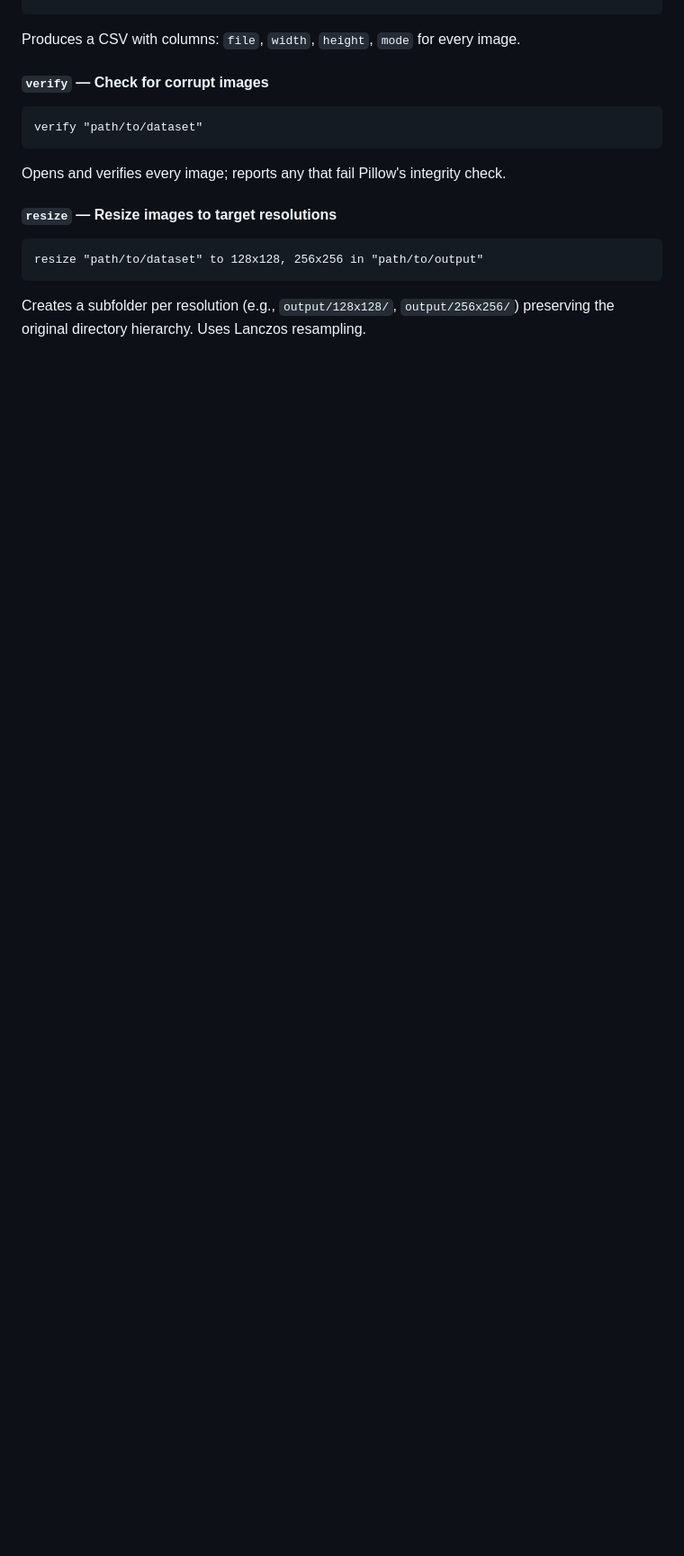
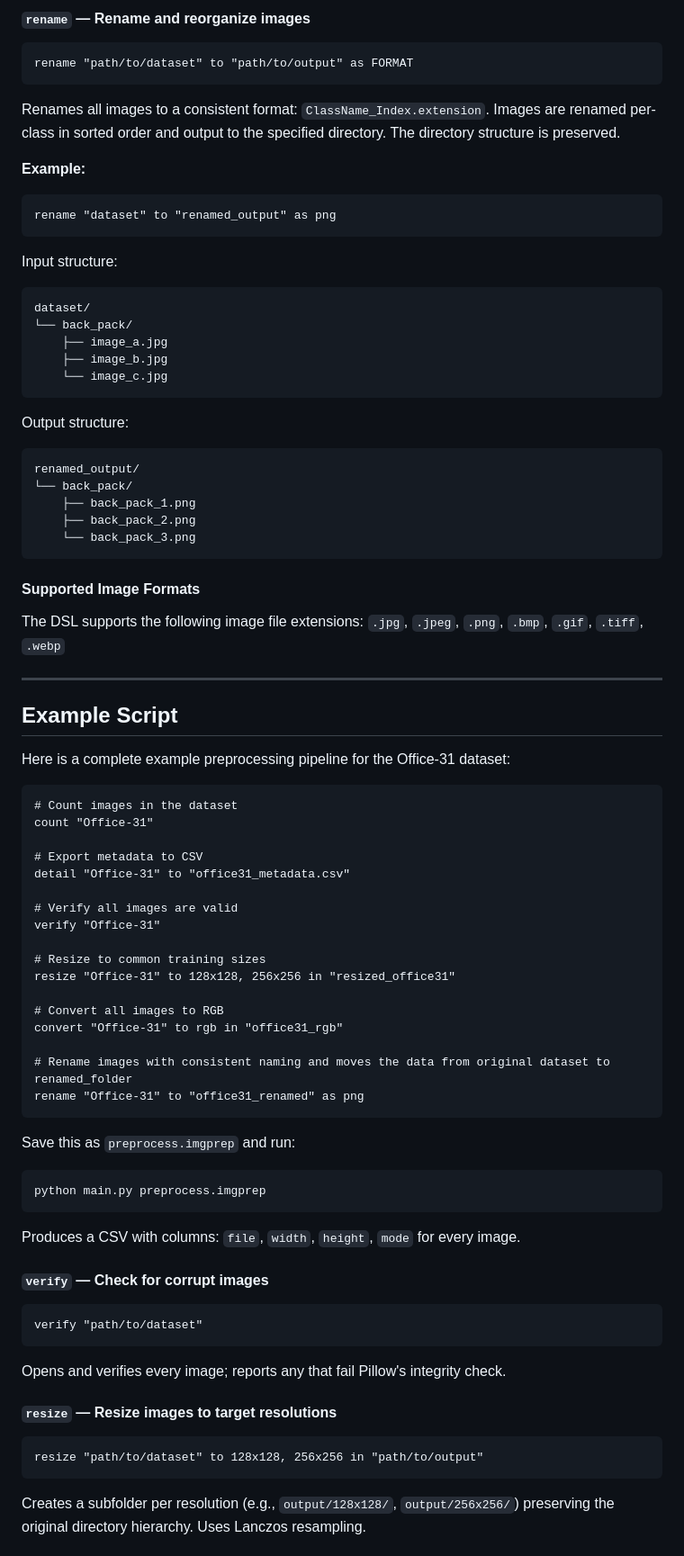
Before and after one commit to UB90/Catestrophic_Forgetting_in_ViT, a Markdown page: README.md, the part around one of its changes. Shown at 90% size. Rendered like a GitHub page; blank space fills up the shorter version.

Commit message:
Revise README for ImagePrep_DSL project
Updated project name and structure, added detailed descriptions for files and commands, and corrected paths in usage examples.

````diff
--- a/README.md
+++ b/README.md
@@ -100,3 +174,69 @@ detail "path/to/dataset" to "path/to/output.csv"
+#### `rename` — Rename and reorganize images
+
+```
+rename "path/to/dataset" to "path/to/output" as FORMAT
+```
+
+Renames all images to a consistent format: `ClassName_Index.extension`. Images are renamed per-class in sorted order and output to the specified directory. The directory structure is preserved.
+
+**Example:**
+```
+rename "dataset" to "renamed_output" as png
+```
+
+Input structure:
+```
+dataset/
+└── back_pack/
+    ├── image_a.jpg
+    ├── image_b.jpg
+    └── image_c.jpg
+```
+
+Output structure:
+```
+renamed_output/
+└── back_pack/
+    ├── back_pack_1.png
+    ├── back_pack_2.png
+    └── back_pack_3.png
+```
+
+#### Supported Image Formats
+
+The DSL supports the following image file extensions:
+`.jpg`, `.jpeg`, `.png`, `.bmp`, `.gif`, `.tiff`, `.webp`
+
+---
+
+## Example Script
+
+Here is a complete example preprocessing pipeline for the Office-31 dataset:
+
+```
+# Count images in the dataset
+count "Office-31"
+
+# Export metadata to CSV
+detail "Office-31" to "office31_metadata.csv"
+
+# Verify all images are valid
+verify "Office-31"
+
+# Resize to common training sizes
+resize "Office-31" to 128x128, 256x256 in "resized_office31"
+
+# Convert all images to RGB
+convert "Office-31" to rgb in "office31_rgb"
+
+# Rename images with consistent naming and moves the data from original dataset to renamed_folder
+rename "Office-31" to "office31_renamed" as png
+```
+
+Save this as `preprocess.imgprep` and run:
+
+```bash
+python main.py preprocess.imgprep
 ```
 
 Produces a CSV with columns: `file`, `width`, `height`, `mode` for every image.
````
Also changed, not shown: other parts of README.md (+104 -30 lines).
